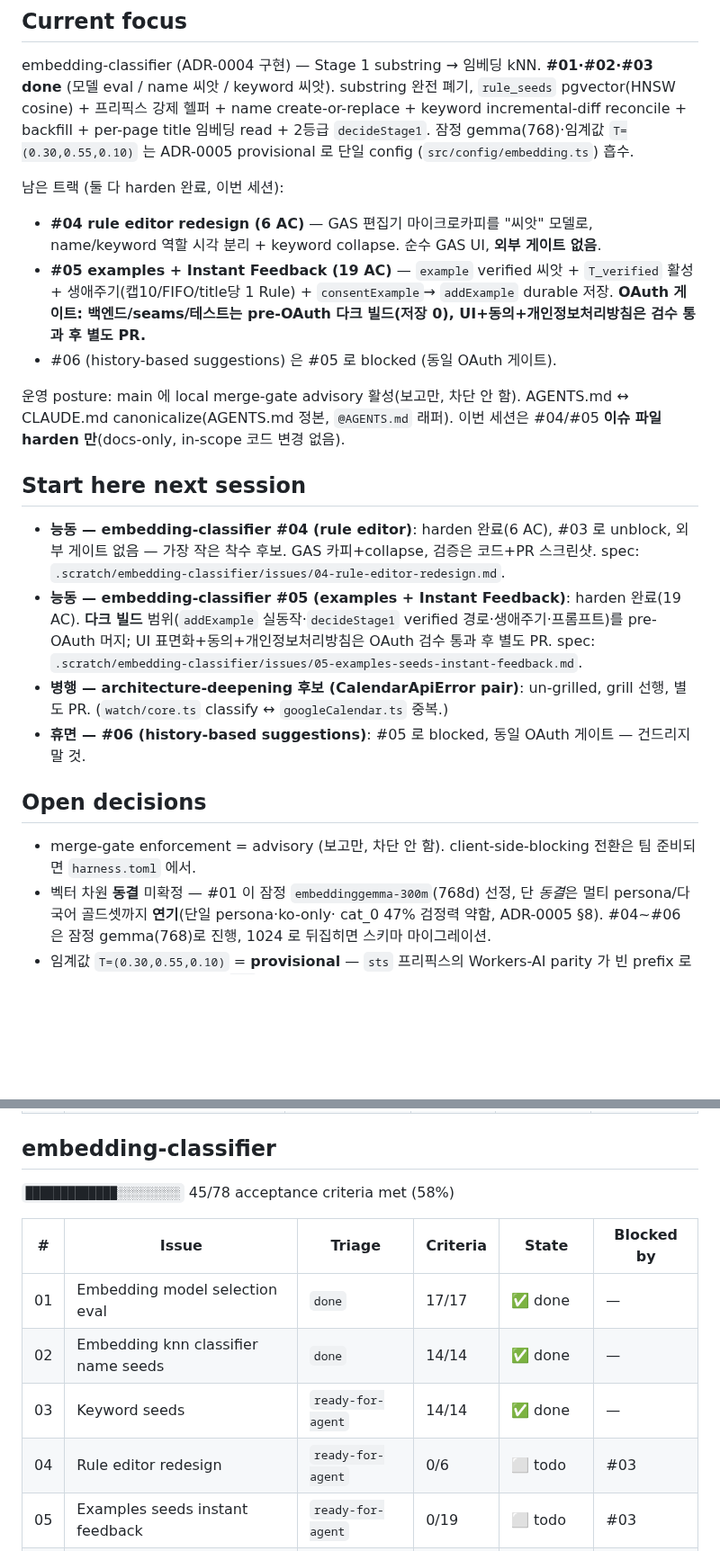
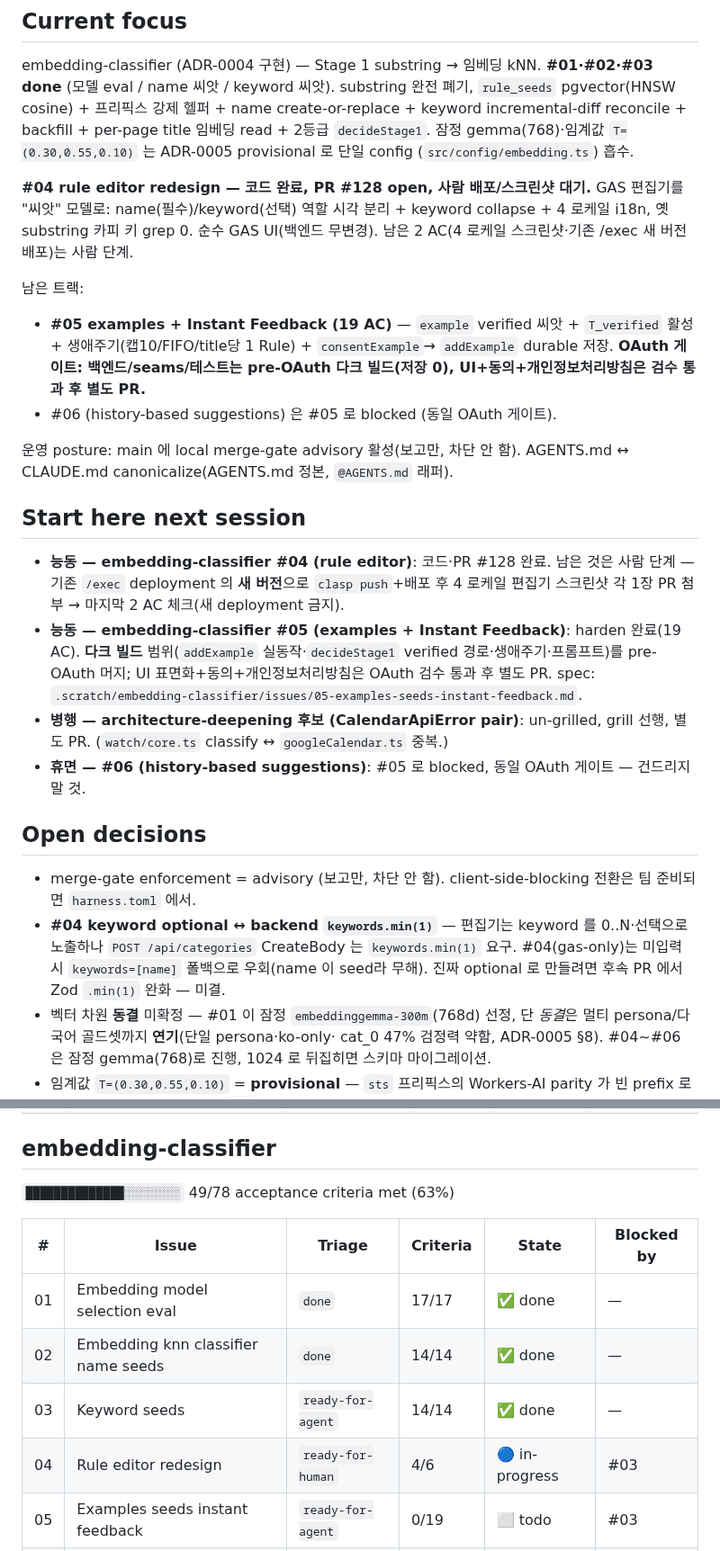
Before and after one commit to lim010111/autocolor-calendar, a Markdown page: STATUS.md, 2 parts joined by grey strips. Shown at 90% size. Rendered like a GitHub page; blank space fills up the shorter version.

Commit message:
docs: STATUS narrative — #04 rule editor 코드 완료(PR #128), 사람 배포/스크린샷 대기
#04 를 in-progress 로 반영: Start-here 를 사람 단계(clasp push 새 버전+4 로케일
스크린샷→마지막 2 AC)로 갱신, keyword optional↔backend keywords.min(1) tension 을
Open decisions 에 기록.

Co-Authored-By: Claude Opus 4.8 (1M context) <noreply@anthropic.com>
Claude-Session: https://claude.ai/code/session_01Xx4dybRowD2fBiPhtb7XPY

```diff
--- a/STATUS.md
+++ b/STATUS.md
@@ -14,9 +14,12 @@ title 임베딩 read + 2등급 `decideStage1`. 잠정 gemma(768)·임계값
 `T=(0.30,0.55,0.10)` 는 ADR-0005 provisional 로 단일 config
 (`src/config/embedding.ts`) 흡수.
 
-남은 트랙 (둘 다 harden 완료, 이번 세션):
-- **#04 rule editor redesign (6 AC)** — GAS 편집기 마이크로카피를 "씨앗" 모델로,
-  name/keyword 역할 시각 분리 + keyword collapse. 순수 GAS UI, **외부 게이트 없음**.
+**#04 rule editor redesign — 코드 완료, PR #128 open, 사람 배포/스크린샷 대기.**
+GAS 편집기를 "씨앗" 모델로: name(필수)/keyword(선택) 역할 시각 분리 + keyword
+collapse + 4 로케일 i18n, 옛 substring 카피 키 grep 0. 순수 GAS UI(백엔드 무변경).
+남은 2 AC(4 로케일 스크린샷·기존 /exec 새 버전 배포)는 사람 단계.
+
+남은 트랙:
 - **#05 examples + Instant Feedback (19 AC)** — `example` verified 씨앗 +
   `T_verified` 활성 + 생애주기(캡10/FIFO/title당 1 Rule) + `consentExample`→
   `addExample` durable 저장. **OAuth 게이트: 백엔드/seams/테스트는 pre-OAuth
@@ -25,14 +28,12 @@ title 임베딩 read + 2등급 `decideStage1`. 잠정 gemma(768)·임계값
 
 운영 posture: main 에 local merge-gate advisory 활성(보고만, 차단 안 함).
 AGENTS.md ↔ CLAUDE.md canonicalize(AGENTS.md 정본, `@AGENTS.md` 래퍼).
-이번 세션은 #04/#05 **이슈 파일 harden 만**(docs-only, in-scope 코드 변경 없음).
 
 ## Start here next session
 
-- **능동 — embedding-classifier #04 (rule editor)**: harden 완료(6 AC),
-  #03 로 unblock, 외부 게이트 없음 — 가장 작은 착수 후보. GAS 카피+collapse,
-  검증은 코드+PR 스크린샷. spec:
-  `.scratch/embedding-classifier/issues/04-rule-editor-redesign.md`.
+- **능동 — embedding-classifier #04 (rule editor)**: 코드·PR #128 완료. 남은
+  것은 사람 단계 — 기존 `/exec` deployment 의 **새 버전**으로 `clasp push`+배포
+  후 4 로케일 편집기 스크린샷 각 1장 PR 첨부 → 마지막 2 AC 체크(새 deployment 금지).
 - **능동 — embedding-classifier #05 (examples + Instant Feedback)**: harden
   완료(19 AC). **다크 빌드** 범위(`addExample` 실동작·`decideStage1` verified
   경로·생애주기·프롬프트)를 pre-OAuth 머지; UI 표면화+동의+개인정보처리방침은
@@ -47,6 +48,10 @@ AGENTS.md ↔ CLAUDE.md canonicalize(AGENTS.md 정본, `@AGENTS.md` 래퍼).
 
 - merge-gate enforcement = advisory (보고만, 차단 안 함). client-side-blocking
   전환은 팀 준비되면 `harness.toml` 에서.
+- **#04 keyword optional ↔ backend `keywords.min(1)`** — 편집기는 keyword 를
+  0..N·선택으로 노출하나 `POST /api/categories` CreateBody 는 `keywords.min(1)`
+  요구. #04(gas-only)는 미입력 시 `keywords=[name]` 폴백으로 우회(name 이 seed라
+  무해). 진짜 optional 로 만들려면 후속 PR 에서 Zod `.min(1)` 완화 — 미결.
 - 벡터 차원 **동결** 미확정 — #01 이 잠정 `embeddinggemma-300m`(768d) 선정,
   단 *동결*은 멀티 persona/다국어 골드셋까지 **연기**(단일 persona·ko-only·
   cat_0 47% 검정력 약함, ADR-0005 §8). #04~#06 은 잠정 gemma(768)로 진행,
@@ -84,14 +89,14 @@ AGENTS.md ↔ CLAUDE.md canonicalize(AGENTS.md 정본, `@AGENTS.md` 래퍼).
 
 ## embedding-classifier
 
-`█████████████░░░░░░░░░` 45/78 acceptance criteria met (58%)
+`██████████████░░░░░░░░` 49/78 acceptance criteria met (63%)
 
 | # | Issue | Triage | Criteria | State | Blocked by |
 |---|-------|--------|----------|-------|-----------|
 | 01 | Embedding model selection eval | `done` | 17/17 | ✅ done | — |
 | 02 | Embedding knn classifier name seeds | `done` | 14/14 | ✅ done | — |
 | 03 | Keyword seeds | `ready-for-agent` | 14/14 | ✅ done | — |
-| 04 | Rule editor redesign | `ready-for-agent` | 0/6 | ⬜ todo | #03 |
+| 04 | Rule editor redesign | `ready-for-human` | 4/6 | 🔵 in-progress | #03 |
 | 05 | Examples seeds instant feedback | `ready-for-agent` | 0/19 | ⬜ todo | #03 |
 | 06 | History based rule suggestions | `ready-for-agent` | 0/8 | ⛔ blocked | #05 |
 
```
